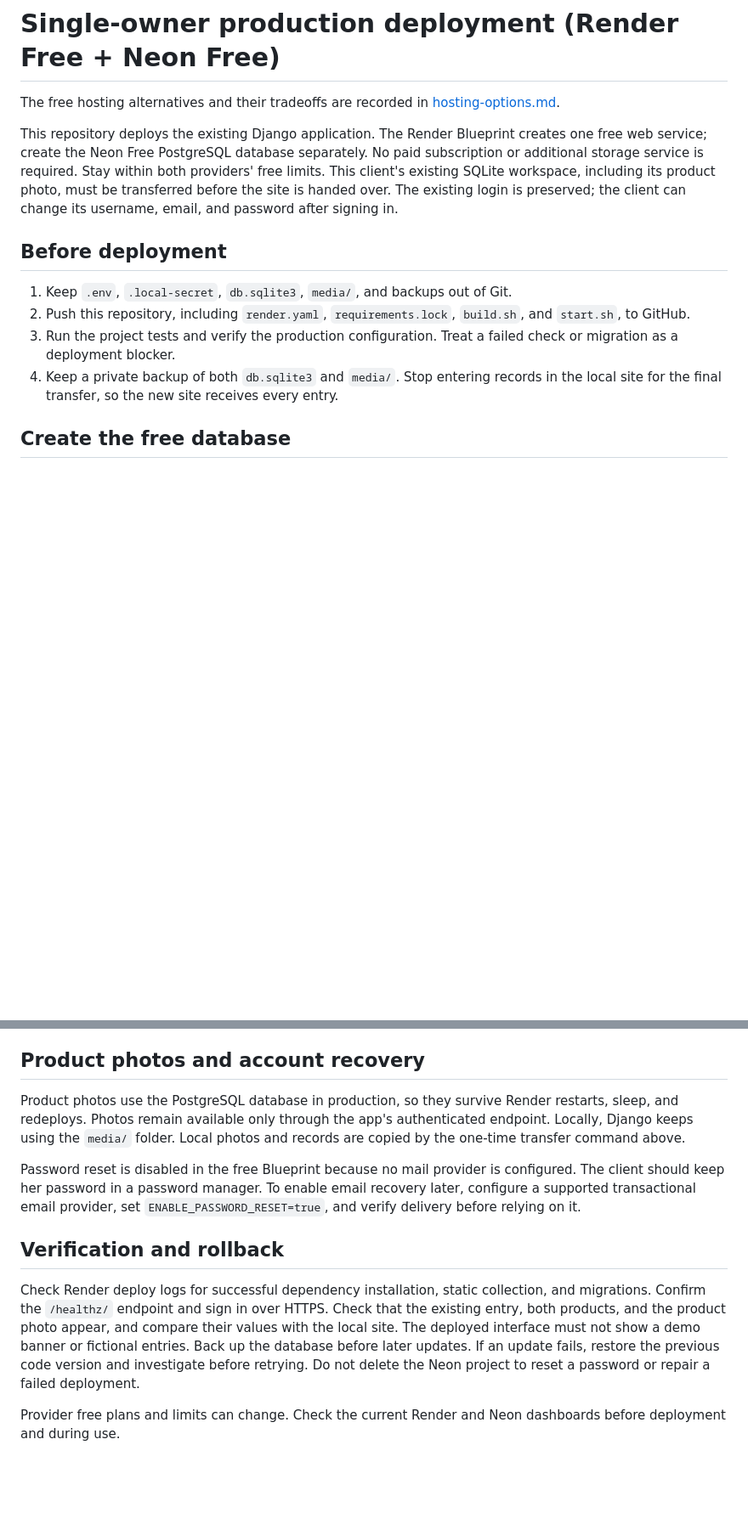
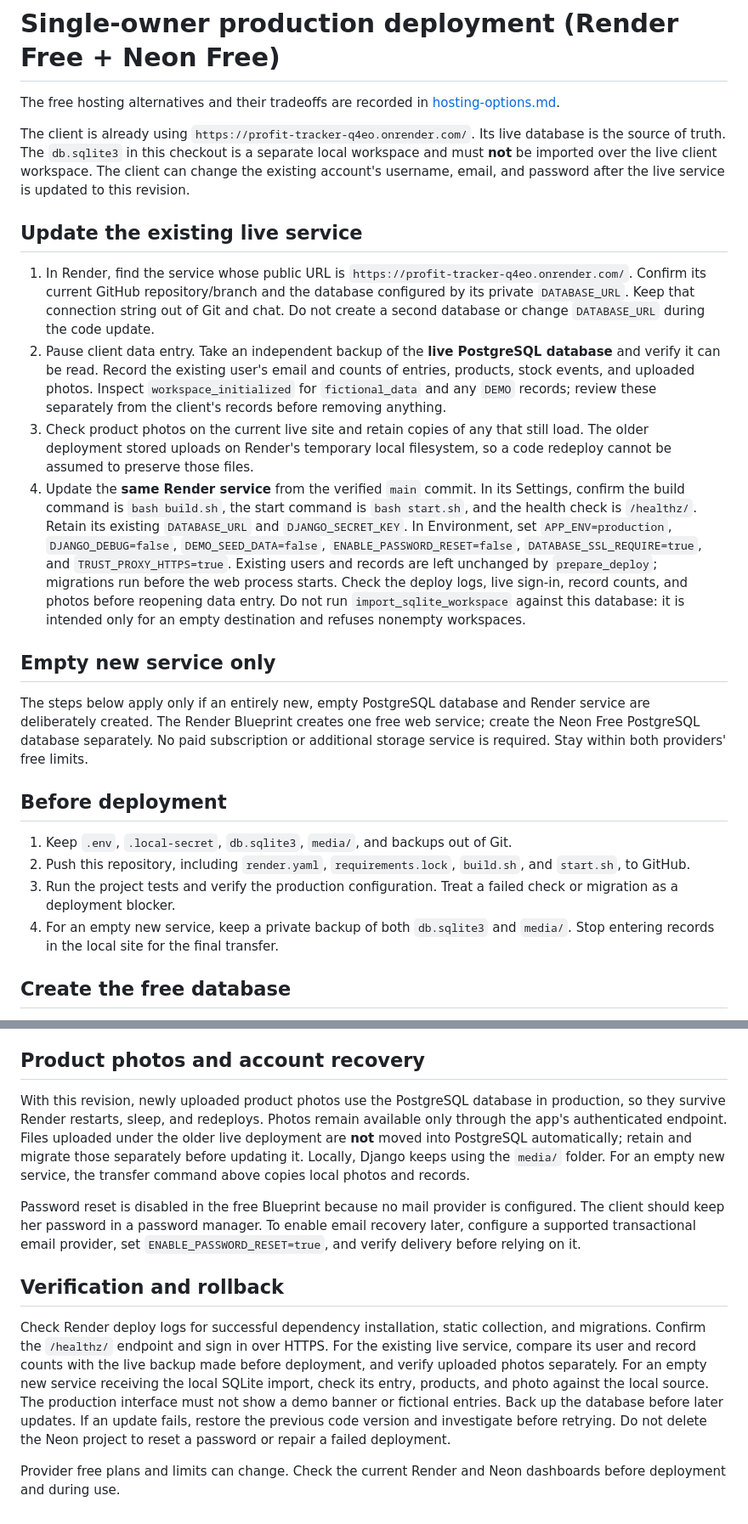
Before and after one commit to avnijainnn/profit-tracker, a Markdown page: DEPLOYMENT.md, 2 parts joined by grey strips. Shown at 85% size. Rendered like a GitHub page; blank space fills up the shorter version.

Commit message:
Protect existing live workspace in deployment guide

```diff
--- a/DEPLOYMENT.md
+++ b/DEPLOYMENT.md
@@ -3,12 +3,46 @@
 The free hosting alternatives and their tradeoffs are recorded in
 [hosting-options.md](docs/hosting-options.md).
 
-This repository deploys the existing Django application. The Render Blueprint creates
-one free web service; create the Neon Free PostgreSQL database separately. No paid
-subscription or additional storage service is required. Stay within both providers'
-free limits. This client's existing SQLite workspace, including its product photo,
-must be transferred before the site is handed over. The existing login is preserved;
-the client can change its username, email, and password after signing in.
+The client is already using `https://profit-tracker-q4eo.onrender.com/`. Its live
+database is the source of truth. The `db.sqlite3` in this checkout is a separate
+local workspace and must **not** be imported over the live client workspace.
+The client can change the existing account's username, email, and password after
+the live service is updated to this revision.
+
+## Update the existing live service
+
+1. In Render, find the service whose public URL is
+   `https://profit-tracker-q4eo.onrender.com/`. Confirm its current GitHub
+   repository/branch and the database configured by its private `DATABASE_URL`.
+   Keep that connection string out of Git and chat. Do not create a second
+   database or change `DATABASE_URL` during the code update.
+2. Pause client data entry. Take an independent backup of the **live PostgreSQL
+   database** and verify it can be read. Record the existing user's email and
+   counts of entries, products, stock events, and uploaded photos. Inspect
+   `workspace_initialized` for `fictional_data` and any `DEMO` records; review
+   these separately from the client's records before removing anything.
+3. Check product photos on the current live site and retain copies of any that
+   still load. The older deployment stored uploads on Render's temporary local
+   filesystem, so a code redeploy cannot be assumed to preserve those files.
+4. Update the **same Render service** from the verified `main` commit. In its
+   Settings, confirm the build command is `bash build.sh`, the start command is
+   `bash start.sh`, and the health check is `/healthz/`. Retain its existing
+   `DATABASE_URL` and `DJANGO_SECRET_KEY`. In Environment, set
+   `APP_ENV=production`, `DJANGO_DEBUG=false`, `DEMO_SEED_DATA=false`,
+   `ENABLE_PASSWORD_RESET=false`, `DATABASE_SSL_REQUIRE=true`, and
+   `TRUST_PROXY_HTTPS=true`. Existing users and records are left unchanged by
+   `prepare_deploy`; migrations run before the web process starts. Check the
+   deploy logs, live sign-in, record counts, and photos before reopening data
+   entry. Do not run `import_sqlite_workspace` against this database: it is
+   intended only for an empty destination and refuses nonempty workspaces.
+
+## Empty new service only
+
+The steps below apply only if an entirely new, empty PostgreSQL database and
+Render service are deliberately created. The Render Blueprint creates one free
+web service; create the Neon Free PostgreSQL database separately. No paid
+subscription or additional storage service is required. Stay within both
+providers' free limits.
 
 ## Before deployment
 
@@ -17,8 +51,8 @@ the client can change its username, email, and password after signing in.
    and `start.sh`, to GitHub.
 3. Run the project tests and verify the production configuration. Treat a failed
    check or migration as a deployment blocker.
-4. Keep a private backup of both `db.sqlite3` and `media/`. Stop entering records
-   in the local site for the final transfer, so the new site receives every entry.
+4. For an empty new service, keep a private backup of both `db.sqlite3` and
+   `media/`. Stop entering records in the local site for the final transfer.
 
 ## Create the free database
 
@@ -97,10 +133,13 @@ its local files for a SQLite database or backups.
 
 ## Product photos and account recovery
 
-Product photos use the PostgreSQL database in production, so they survive Render
-restarts, sleep, and redeploys. Photos remain available only through the app's
-authenticated endpoint. Locally, Django keeps using the `media/` folder. Local
-photos and records are copied by the one-time transfer command above.
+With this revision, newly uploaded product photos use the PostgreSQL database in
+production, so they survive Render restarts, sleep, and redeploys. Photos remain
+available only through the app's authenticated endpoint. Files uploaded under
+the older live deployment are **not** moved into PostgreSQL automatically;
+retain and migrate those separately before updating it. Locally, Django keeps
+using the `media/` folder. For an empty new service, the transfer command above
+copies local photos and records.
 
 Password reset is disabled in the free Blueprint because no mail provider is
 configured. The client should keep her password in a password manager. To enable email
@@ -110,12 +149,14 @@ recovery later, configure a supported transactional email provider, set
 ## Verification and rollback
 
 Check Render deploy logs for successful dependency installation, static collection,
-and migrations. Confirm the `/healthz/` endpoint and sign in over HTTPS. Check that
-the existing entry, both products, and the product photo appear, and compare their
-values with the local site. The deployed interface must not show a demo banner or
-fictional entries. Back up the database before later updates. If an update fails,
-restore the previous code version and investigate before retrying. Do not delete
-the Neon project to reset a password or repair a failed deployment.
+and migrations. Confirm the `/healthz/` endpoint and sign in over HTTPS. For the
+existing live service, compare its user and record counts with the live backup
+made before deployment, and verify uploaded photos separately. For an empty new
+service receiving the local SQLite import, check its entry, products, and photo
+against the local source. The production interface must not show a demo banner
+or fictional entries. Back up the database before later updates. If an update
+fails, restore the previous code version and investigate before retrying. Do
+not delete the Neon project to reset a password or repair a failed deployment.
 
 Provider free plans and limits can change. Check the current Render and Neon
 dashboards before deployment and during use.
```
Also changed, not shown: other parts of DEPLOYMENT.md (+7 -5 lines).
